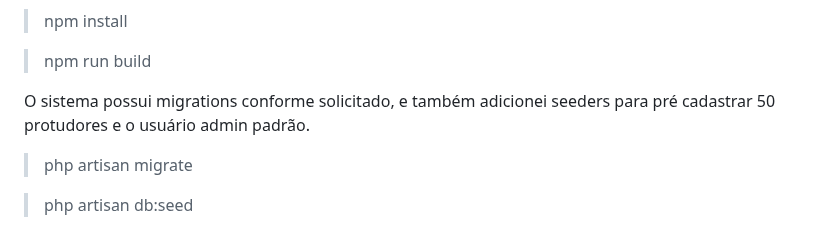
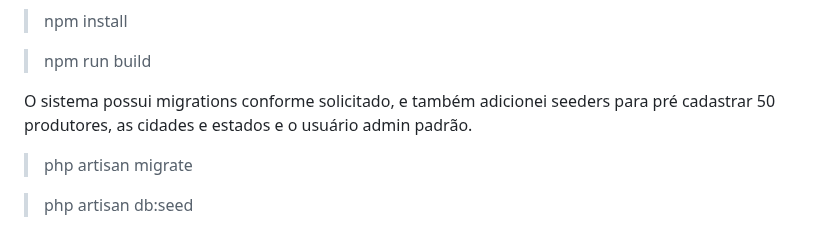
Before and after one commit to raphaelbarbooza/atto_tec_test, a Markdown page: README.md, the part around the change. Rendered like a GitHub page.

```diff
--- a/README.md
+++ b/README.md
@@ -23,7 +23,7 @@ após o clone, instalar dependência com composer
 
 > npm run build
 
-O sistema possui migrations conforme solicitado, e também adicionei seeders para pré cadastrar 50 protudores e o usuário admin padrão.
+O sistema possui migrations conforme solicitado, e também adicionei seeders para pré cadastrar 50 produtores, as cidades e estados e o usuário admin padrão.
 
 > php artisan migrate
 
```
